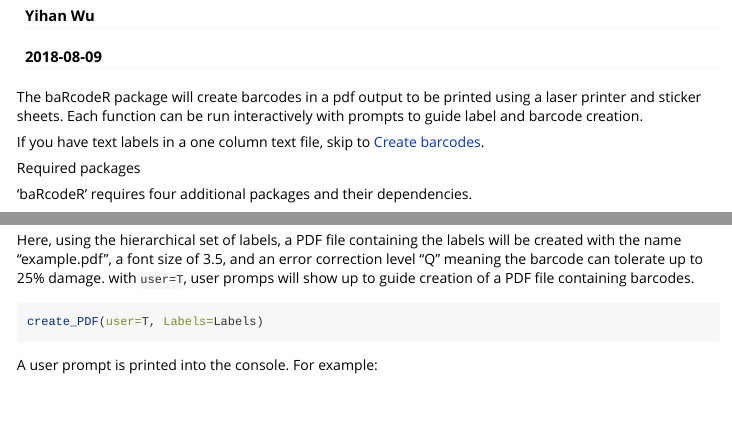
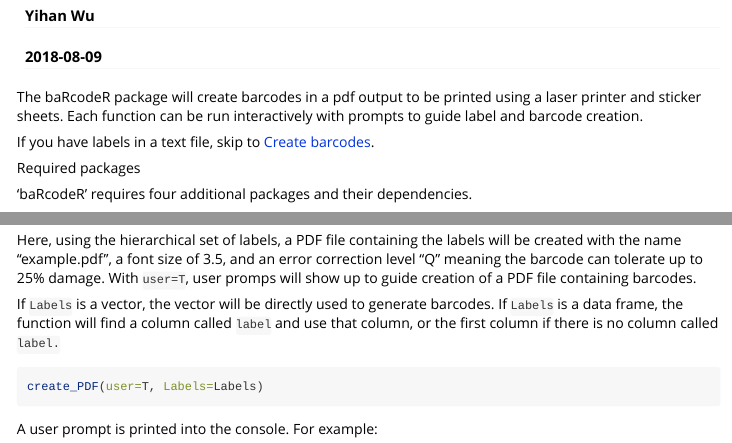
Before and after one commit to rwalke/baRcodeR, an R Markdown document (vignettes/Using-baRcodeR.Rmd): the page in a window 1100 px wide, from 110 px down, and a second part further down, joined at a grey line. Rendered offline with R 4.5, knitr and Pandoc, with nearby package versions.

Commit message:
updated readme and vignette

````diff
--- a/vignettes/Using-baRcodeR.Rmd
+++ b/vignettes/Using-baRcodeR.Rmd
@@ -15,7 +15,7 @@
 The baRcodeR package will create barcodes in a pdf output to be printed using a laser printer and sticker sheets. Each function can be run interactively with prompts to guide label and barcode creation.
 
 
-If you have text labels in a one column text file, skip to [Create barcodes](#create-barcodes).
+If you have labels in a text file, skip to [Create barcodes](#create-barcodes).
 
 Required packages
 
@@ -222,7 +222,9 @@
 ## By user prompt {#create-barcodes-user-prompt}
 
 Here, using the hierarchical set of labels, a PDF file containing the labels will be created with the name "example.pdf", a font size of 3.5, and an error correction level "Q" meaning the barcode can tolerate up to 25% damage.
-with `user=T`, user promps will show up to guide creation of a PDF file containing barcodes.
+With `user=T`, user promps will show up to guide creation of a PDF file containing barcodes.
+
+If `Labels` is a vector, the vector will be directly used to generate barcodes. If `Labels` is a data frame, the function will find a column called `label` and use that column, or the first column if there is no column called `label.`
 
 ```{r eval=F, include=T}
 create_PDF(user=T, Labels=Labels)
````
Also changed, not shown: README.md.
